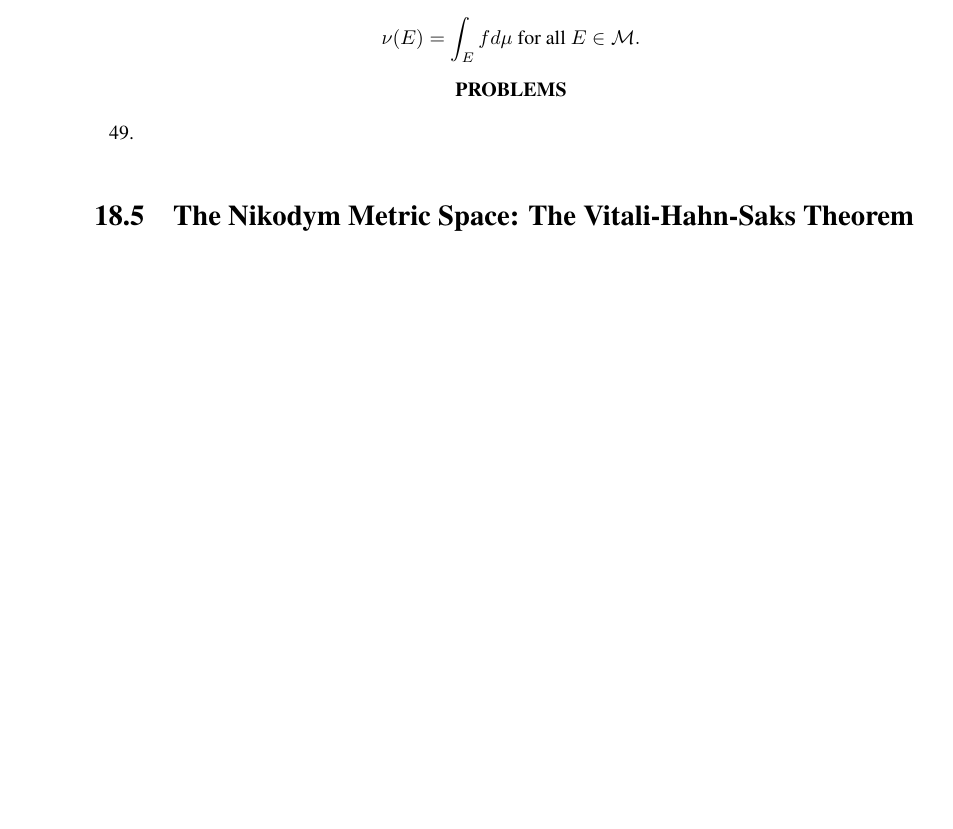
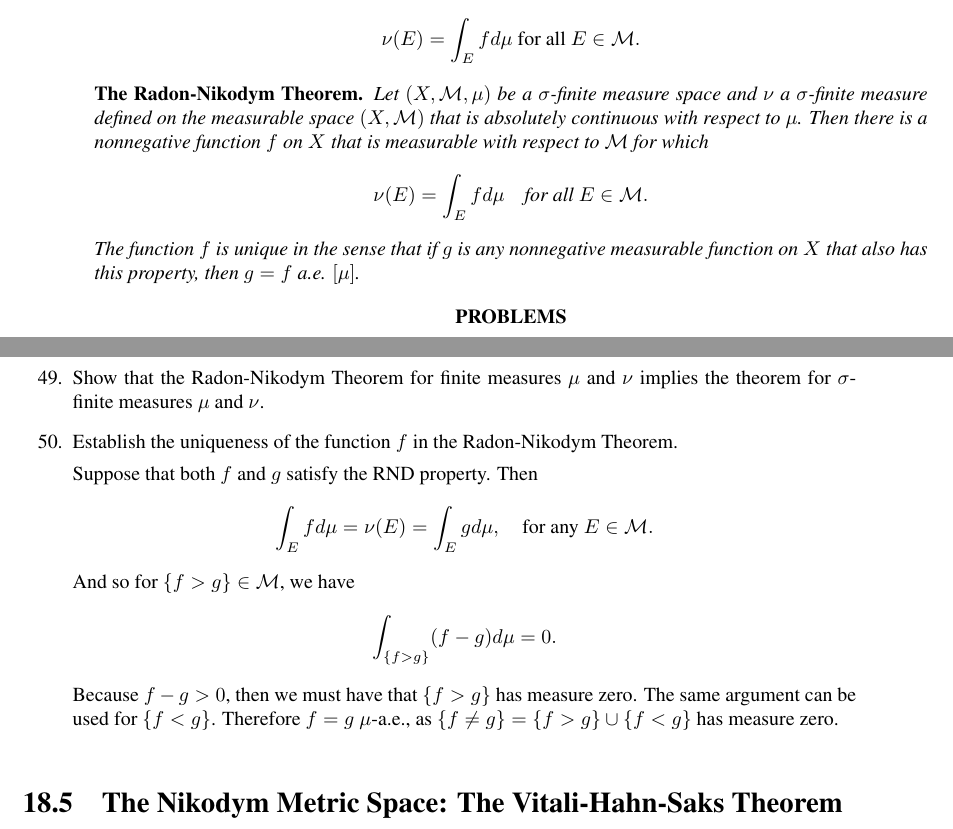
Before and after one commit to dloiolb/Royden_Real_Analysis, a LaTeX thesis (royden.tex, which reads chapters/chapter18.tex): part of page 243 of 244 before the commit and two parts of pages 243 and 244 of 247 after it, the two joined at a grey line, cut so that both start at the same text, the shorter picture padded with empty space. Compiled offline with pdfLaTeX.

Commit message:
18.4 Radon-Nikodym (+1)

```diff
--- a/chapters/chapter18.tex
+++ b/chapters/chapter18.tex
@@ -282,12 +282,36 @@ For $\mu$ a measure on $(X,\mathcal{M})$ and $f$ a nonnegative function on $X$ t
 \[
     \nu(E)=\int_Efd\mu\text{ for all }E\in\mathcal{M}.
 \]
+
+\begin{namedthm*}{The Radon-Nikodym Theorem}
+    Let $(X,\mathcal{M},\mu)$ be a $\sigma$-finite measure space and $\nu$ a $\sigma$-finite measure defined on the measurable space $(X,\mathcal{M})$ that is absolutely continuous with respect to $\mu$.
+    Then there is a nonnegative function $f$ on $X$ that is measurable with respect to $\mathcal{M}$ for which
+    \[
+        \nu(E)=\int_Efd\mu\quad\text{for all }E\in\mathcal{M}.
+    \]
+    The function $f$ is unique in the sense that if $g$ is any nonnegative measurable function on $X$ that also has this property, then $g=f$ a.e. $[\mu]$.
+\end{namedthm*}
+
 \begin{center}
 	\textbf{PROBLEMS}
 \end{center}
 \begin{enumerate}
 	\setcounter{enumi}{48}
-    \item
+    \item Show that the Radon-Nikodym Theorem for finite measures $\mu$ and $\nu$ implies the theorem for $\sigma$-finite measures $\mu$ and $\nu$.
+    \item Establish the uniqueness of the function $f$ in the Radon-Nikodym Theorem.
+
+    Suppose that both $f$ and $g$ satisfy the RND property.
+    Then
+    \[
+        \int_Efd\mu=\nu(E)=\int_Egd\mu,\quad\text{for any }E\in\mathcal{M}.
+    \]
+    And so for $\{f>g\}\in\mathcal{M}$, we have
+    \[
+        \int_{\{f>g\}}(f-g)d\mu=0.
+    \]
+    Because $f-g>0$, then we must have that $\{f>g\}$ has measure zero.
+    The same argument can be used for $\{f<g\}$.
+    Therefore $f=g$ $\mu$-a.e., as $\{f\neq g\}=\{f>g\}\cup\{f<g\}$ has measure zero.
 \end{enumerate}
 
 % 18.5
```
Also changed, not shown: chapters/chapter20.tex (+14 -2 lines), README.md, royden.pdf.
